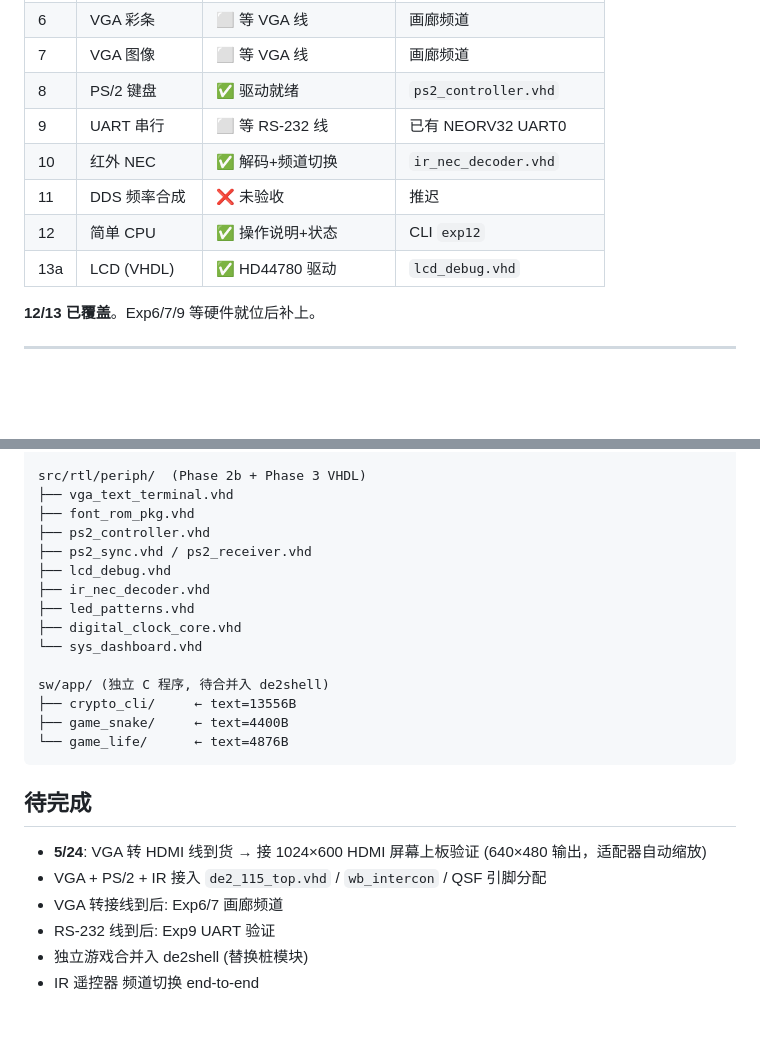
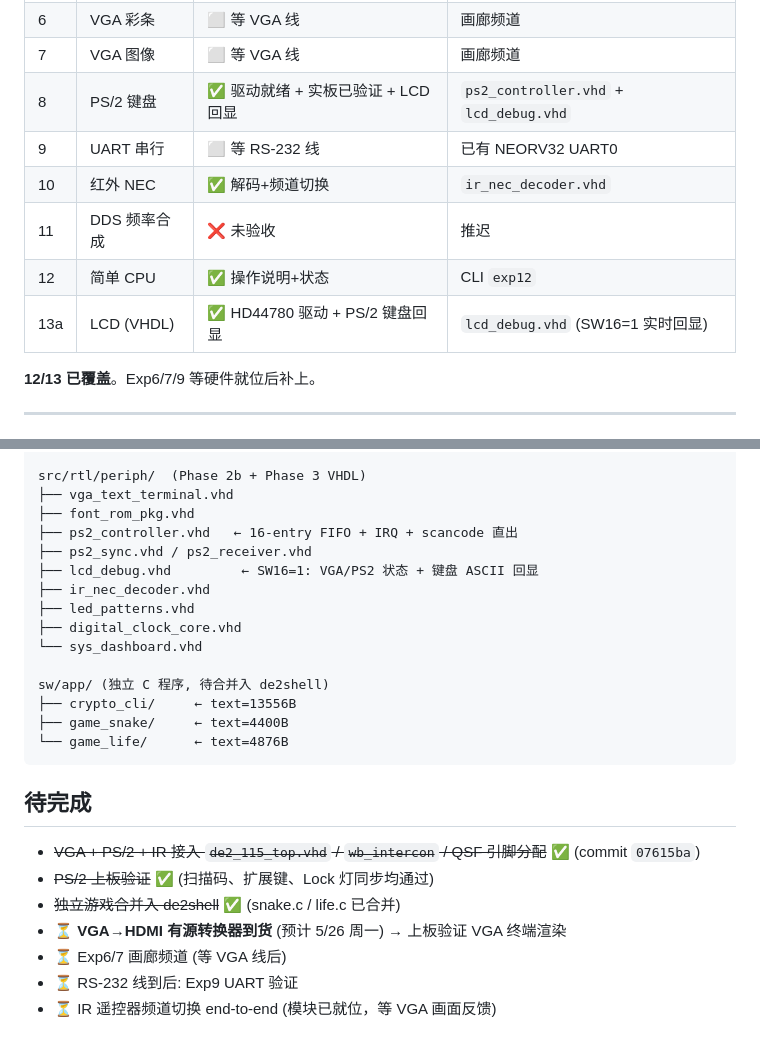
Before and after one commit to zhangzw0170/DE2Extra, a Markdown page: doc/phases/phase3-integration.md, 2 parts joined by grey strips. Rendered like a GitHub page; blank space fills up the shorter version.

Commit message:
docs: update VGA blocker — need VGA→HDMI converter (not HDMI→VGA cable) arriving Monday

```diff
--- a/doc/phases/phase3-integration.md
+++ b/doc/phases/phase3-integration.md
@@ -57,12 +57,12 @@
 | 5 | FSM 序列检测 | ✅ 操作说明+状态 | CLI `exp5` |
 | 6 | VGA 彩条 | ⬜ 等 VGA 线 | 画廊频道 |
 | 7 | VGA 图像 | ⬜ 等 VGA 线 | 画廊频道 |
-| 8 | PS/2 键盘 | ✅ 驱动就绪 | `ps2_controller.vhd` |
+| 8 | PS/2 键盘 | ✅ 驱动就绪 + 实板已验证 + LCD 回显 | `ps2_controller.vhd` + `lcd_debug.vhd` |
 | 9 | UART 串行 | ⬜ 等 RS-232 线 | 已有 NEORV32 UART0 |
 | 10 | 红外 NEC | ✅ 解码+频道切换 | `ir_nec_decoder.vhd` |
 | 11 | DDS 频率合成 | ❌ 未验收 | 推迟 |
 | 12 | 简单 CPU | ✅ 操作说明+状态 | CLI `exp12` |
-| 13a | LCD (VHDL) | ✅ HD44780 驱动 | `lcd_debug.vhd` |
+| 13a | LCD (VHDL) | ✅ HD44780 驱动 + PS/2 键盘回显 | `lcd_debug.vhd` (SW16=1 实时回显) |
 
 **12/13 已覆盖**。Exp6/7/9 等硬件就位后补上。
 
@@ -114,9 +114,9 @@ sw/app/de2shell/
 src/rtl/periph/  (Phase 2b + Phase 3 VHDL)
 ├── vga_text_terminal.vhd
 ├── font_rom_pkg.vhd
-├── ps2_controller.vhd
+├── ps2_controller.vhd   ← 16-entry FIFO + IRQ + scancode 直出
 ├── ps2_sync.vhd / ps2_receiver.vhd
-├── lcd_debug.vhd
+├── lcd_debug.vhd         ← SW16=1: VGA/PS2 状态 + 键盘 ASCII 回显
 ├── ir_nec_decoder.vhd
 ├── led_patterns.vhd
 ├── digital_clock_core.vhd
@@ -130,9 +130,10 @@ sw/app/ (独立 C 程序, 待合并入 de2shell)
 
 ## 待完成
 
-- **5/24**: VGA 转 HDMI 线到货 → 接 1024×600 HDMI 屏幕上板验证 (640×480 输出，适配器自动缩放)
-- VGA + PS/2 + IR 接入 `de2_115_top.vhd` / `wb_intercon` / QSF 引脚分配
-- VGA 转接线到后: Exp6/7 画廊频道
-- RS-232 线到后: Exp9 UART 验证
-- 独立游戏合并入 de2shell (替换桩模块)
-- IR 遥控器 频道切换 end-to-end
+- ~~VGA + PS/2 + IR 接入 `de2_115_top.vhd` / `wb_intercon` / QSF 引脚分配~~ ✅ (commit `07615ba`)
+- ~~PS/2 上板验证~~ ✅ (扫描码、扩展键、Lock 灯同步均通过)
+- ~~独立游戏合并入 de2shell~~ ✅ (snake.c / life.c 已合并)
+- ⏳ **VGA→HDMI 有源转换器到货** (预计 5/26 周一) → 上板验证 VGA 终端渲染
+- ⏳ Exp6/7 画廊频道 (等 VGA 线后)
+- ⏳ RS-232 线到后: Exp9 UART 验证
+- ⏳ IR 遥控器频道切换 end-to-end (模块已就位，等 VGA 画面反馈)
```
Also changed, not shown: doc/implementation_plan.md (+1 -1 lines), doc/phases/phase2b-vga-terminal.md (+5 -5 lines).
